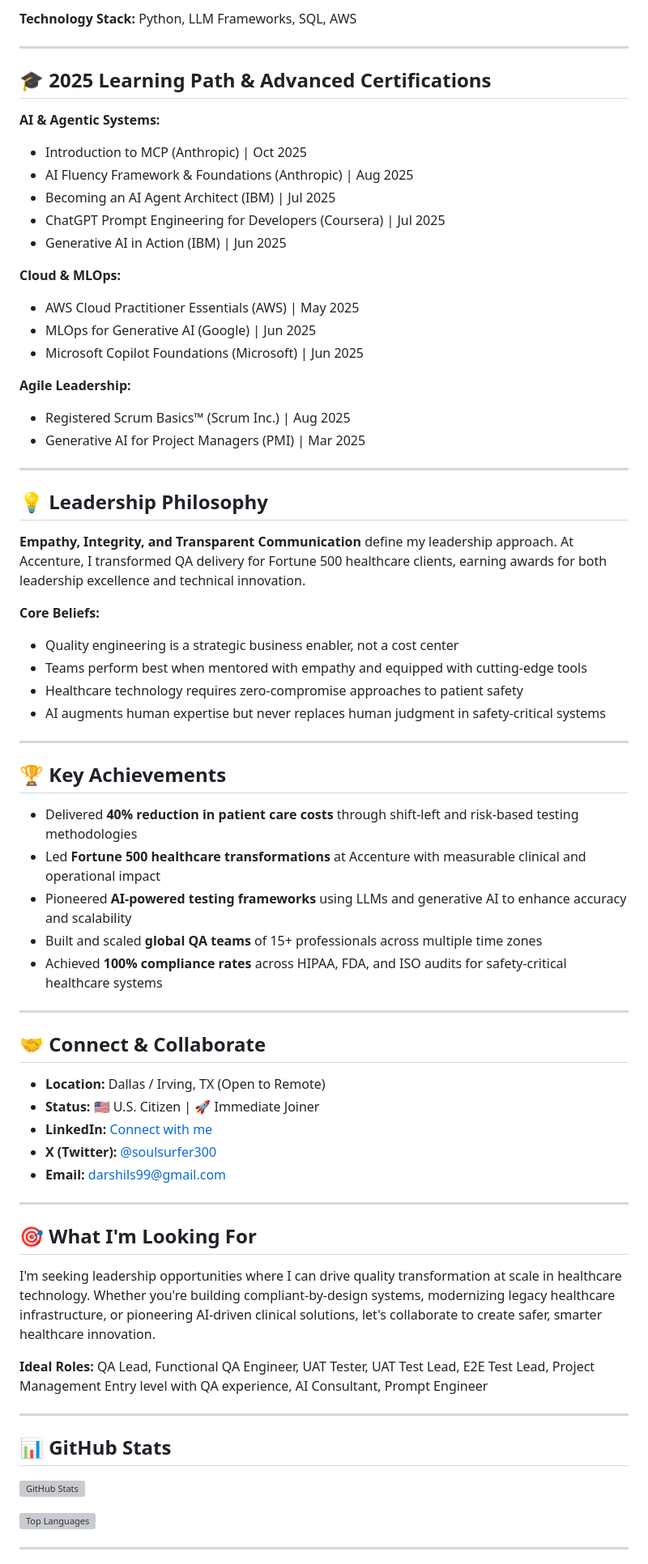
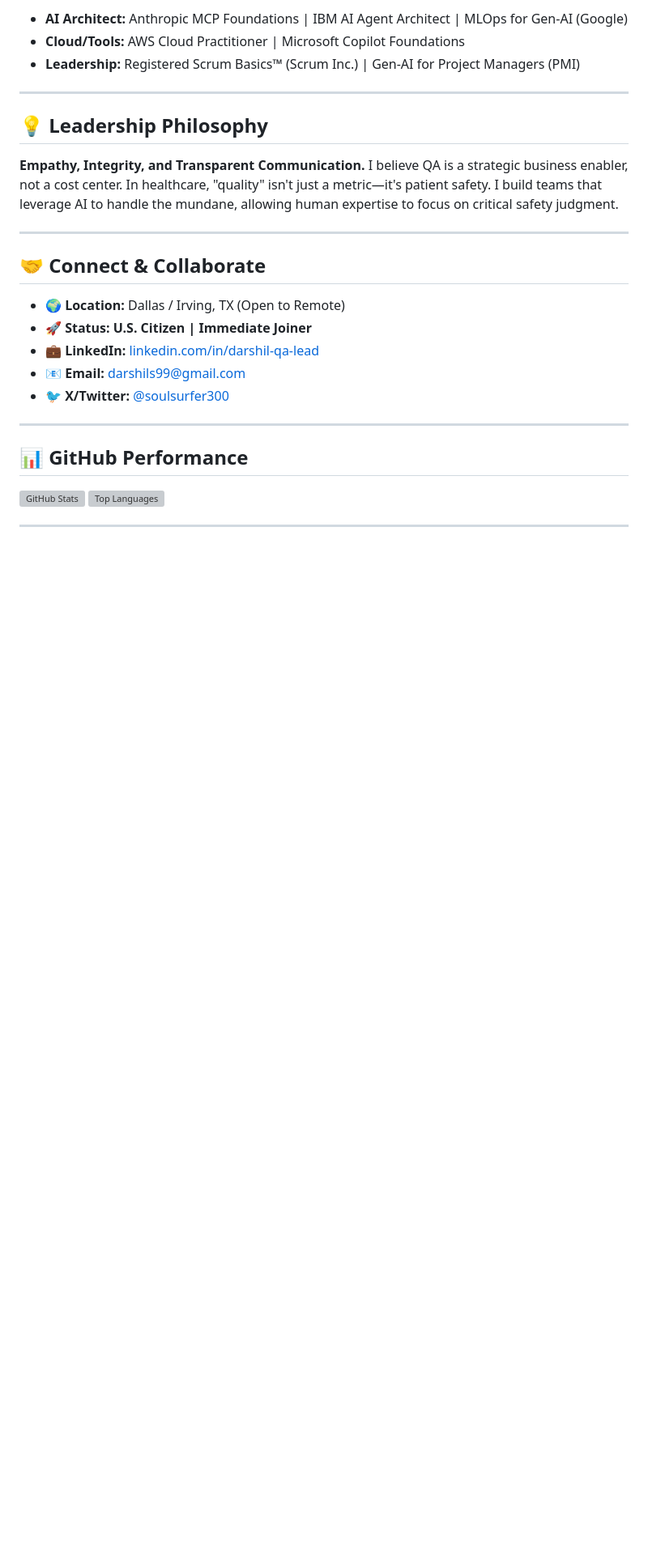
Before and after one commit to darshil0/darshil0, a Markdown page: README.md, the part around one of its changes. Shown at 81% size. GitHub-like rendering; blank space fills up the shorter version; grey boxes are pictures that could not be loaded.

```diff
--- a/README.md
+++ b/README.md
@@ -134,71 +70,29 @@ Pioneered the use of LLMs to validate complex medical data sets against HIPAA st
-**Technology Stack:** Python, LLM Frameworks, SQL, AWS
-
----
-
-## 🎓 2025 Learning Path & Advanced Certifications
-
-**AI & Agentic Systems:**
-* Introduction to MCP (Anthropic) | Oct 2025
-* AI Fluency Framework & Foundations (Anthropic) | Aug 2025
-* Becoming an AI Agent Architect (IBM) | Jul 2025
-* ChatGPT Prompt Engineering for Developers (Coursera) | Jul 2025
-* Generative AI in Action (IBM) | Jun 2025
-
-**Cloud & MLOps:**
-* AWS Cloud Practitioner Essentials (AWS) | May 2025
-* MLOps for Generative AI (Google) | Jun 2025
-* Microsoft Copilot Foundations (Microsoft) | Jun 2025
-
-**Agile Leadership:**
-* Registered Scrum Basics™ (Scrum Inc.) | Aug 2025
-* Generative AI for Project Managers (PMI) | Mar 2025
+* **AI Architect:** Anthropic MCP Foundations | IBM AI Agent Architect | MLOps for Gen-AI (Google)
+* **Cloud/Tools:** AWS Cloud Practitioner | Microsoft Copilot Foundations
+* **Leadership:** Registered Scrum Basics™ (Scrum Inc.) | Gen-AI for Project Managers (PMI)
 
 ---
 
 ## 💡 Leadership Philosophy
 
-**Empathy, Integrity, and Transparent Communication** define my leadership approach. At Accenture, I transformed QA delivery for Fortune 500 healthcare clients, earning awards for both leadership excellence and technical innovation.
-
-**Core Beliefs:**
-* Quality engineering is a strategic business enabler, not a cost center
-* Teams perform best when mentored with empathy and equipped with cutting-edge tools
-* Healthcare technology requires zero-compromise approaches to patient safety
-* AI augments human expertise but never replaces human judgment in safety-critical systems
-
----
-
-## 🏆 Key Achievements
-
-* Delivered **40% reduction in patient care costs** through shift-left and risk-based testing methodologies
-* Led **Fortune 500 healthcare transformations** at Accenture with measurable clinical and operational impact
-* Pioneered **AI-powered testing frameworks** using LLMs and generative AI to enhance accuracy and scalability
-* Built and scaled **global QA teams** of 15+ professionals across multiple time zones
-* Achieved **100% compliance rates** across HIPAA, FDA, and ISO audits for safety-critical healthcare systems
+**Empathy, Integrity, and Transparent Communication.**
+I believe QA is a strategic business enabler, not a cost center. In healthcare, "quality" isn't just a metric—it's patient safety. I build teams that leverage AI to handle the mundane, allowing human expertise to focus on critical safety judgment.
 
 ---
 
 ## 🤝 Connect & Collaborate
 
-* **Location:** Dallas / Irving, TX (Open to Remote)
-* **Status:** 🇺🇸 U.S. Citizen | 🚀 Immediate Joiner
-* **LinkedIn:** [Connect with me](https://linkedin.com/in/darshil-qa-lead)
-* **X (Twitter):** [@soulsurfer300](https://x.com/soulsurfer300)
-* **Email:** darshils99@gmail.com
+* 🌍 **Location:** Dallas / Irving, TX (Open to Remote)
+* 🚀 **Status:** **U.S. Citizen | Immediate Joiner**
+* 💼 **LinkedIn:** [linkedin.com/in/darshil-qa-lead](https://linkedin.com/in/darshil-qa-lead)
+* 📧 **Email:** darshils99@gmail.com
+* 🐦 **X/Twitter:** [@soulsurfer300](https://x.com/soulsurfer300)
 
 ---
 
-## 🎯 What I'm Looking For
-
-I'm seeking leadership opportunities where I can drive quality transformation at scale in healthcare technology. Whether you're building compliant-by-design systems, modernizing legacy healthcare infrastructure, or pioneering AI-driven clinical solutions, let's collaborate to create safer, smarter healthcare innovation.
-
-**Ideal Roles:** QA Lead, Functional QA Engineer, UAT Tester, UAT Test Lead, E2E Test Lead, Project Management Entry level with QA experience, AI Consultant, Prompt Engineer
-
----
-
-## 📊 GitHub Stats
+## 📊 GitHub Performance
 
 ![GitHub Stats](https://github-readme-stats.vercel.app/api?username=darshil0&show_icons=true&theme=radical)
-
 ![Top Languages](https://github-readme-stats.vercel.app/api/top-langs/?username=darshil0&layout=compact&theme=radical)
 
 ---
```
Also changed, not shown: other parts of README.md (+33 -98 lines).
